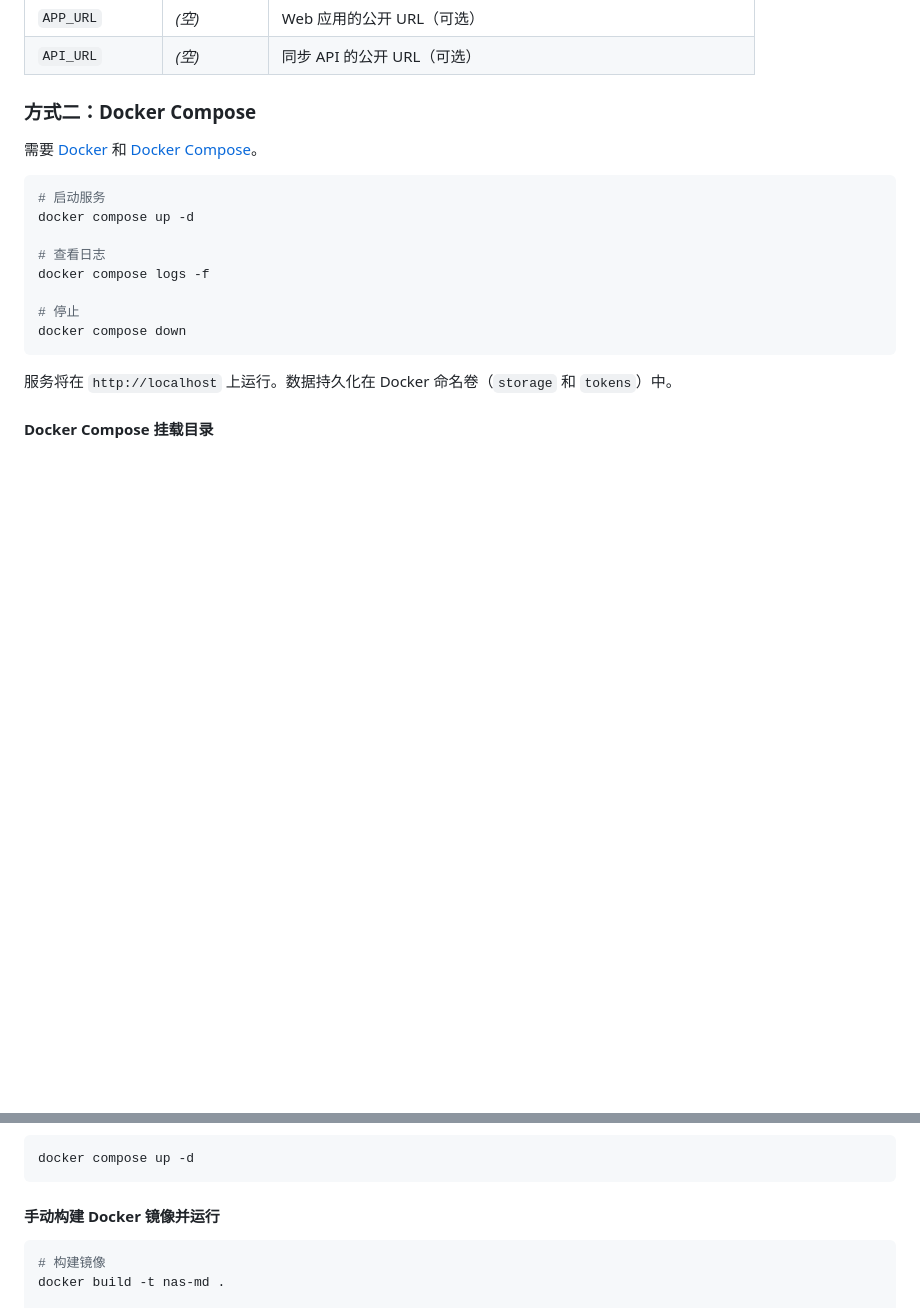
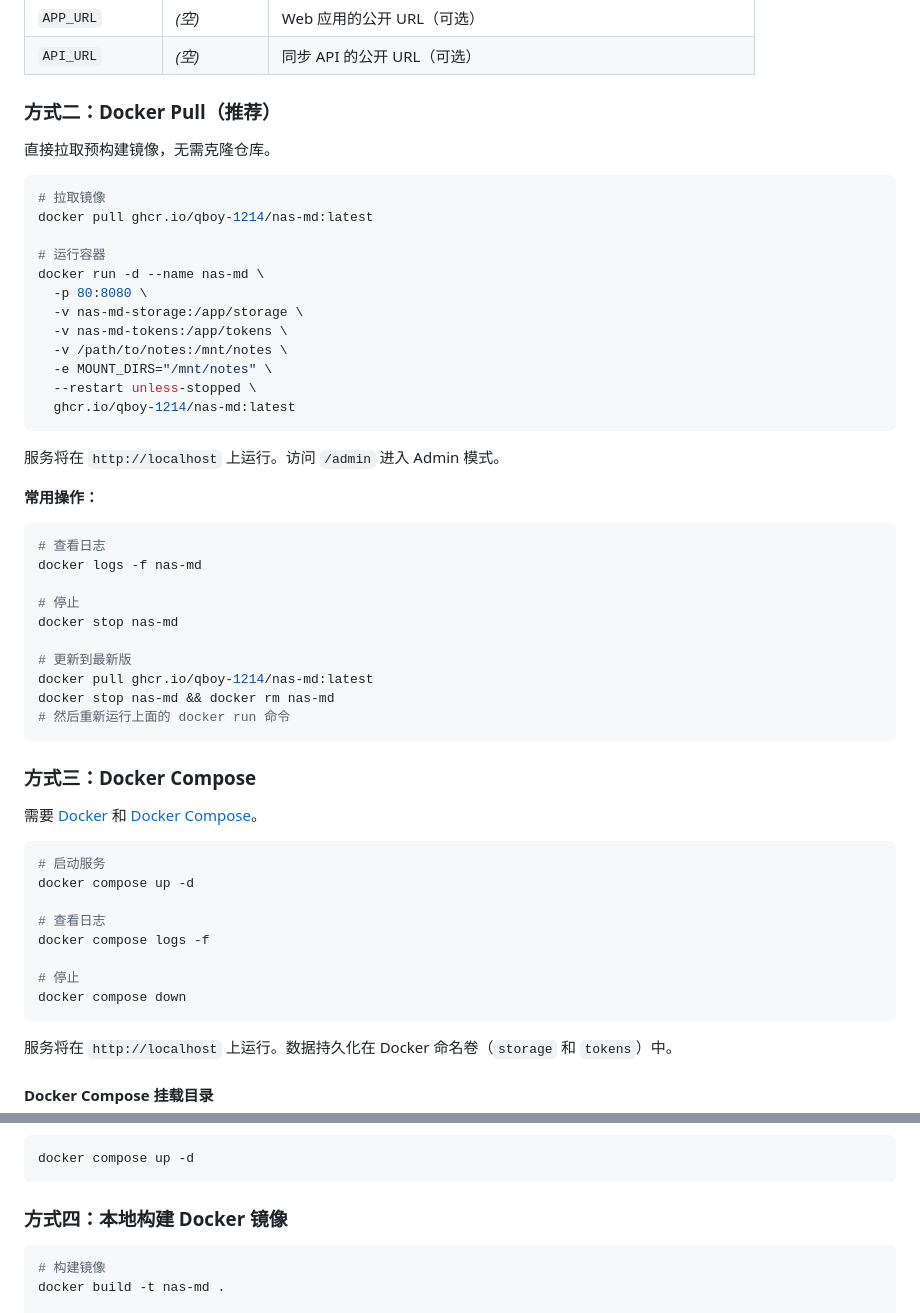
Before and after one commit to Qboy-1214/nas-md, a Markdown page: README.md, 2 parts joined by grey strips. Drawn GitHub-style; blank space fills up the shorter version.

Commit message:
docs: add Docker Pull deployment to README

````diff
--- a/README.md
+++ b/README.md
@@ -86,7 +86,43 @@ set WEB_PORT=9000 && python start.py
 | `APP_URL` | *(空)* | Web 应用的公开 URL（可选） |
 | `API_URL` | *(空)* | 同步 API 的公开 URL（可选） |
 
-### 方式二：Docker Compose
+### 方式二：Docker Pull（推荐）
+
+直接拉取预构建镜像，无需克隆仓库。
+
+```bash
+# 拉取镜像
+docker pull ghcr.io/qboy-1214/nas-md:latest
+
+# 运行容器
+docker run -d --name nas-md \
+  -p 80:8080 \
+  -v nas-md-storage:/app/storage \
+  -v nas-md-tokens:/app/tokens \
+  -v /path/to/notes:/mnt/notes \
+  -e MOUNT_DIRS="/mnt/notes" \
+  --restart unless-stopped \
+  ghcr.io/qboy-1214/nas-md:latest
+```
+
+服务将在 `http://localhost` 上运行。访问 `/admin` 进入 Admin 模式。
+
+**常用操作：**
+
+```bash
+# 查看日志
+docker logs -f nas-md
+
+# 停止
+docker stop nas-md
+
+# 更新到最新版
+docker pull ghcr.io/qboy-1214/nas-md:latest
+docker stop nas-md && docker rm nas-md
+# 然后重新运行上面的 docker run 命令
+```
+
+### 方式三：Docker Compose
 
 需要 [Docker](https://docs.docker.com/get-docker/) 和 [Docker Compose](https://docs.docker.com/compose/install/)。
 
@@ -127,7 +163,7 @@ services:
 docker compose up -d
 ```
 
-#### 手动构建 Docker 镜像并运行
+### 方式四：本地构建 Docker 镜像
 
 ```bash
 # 构建镜像
````
